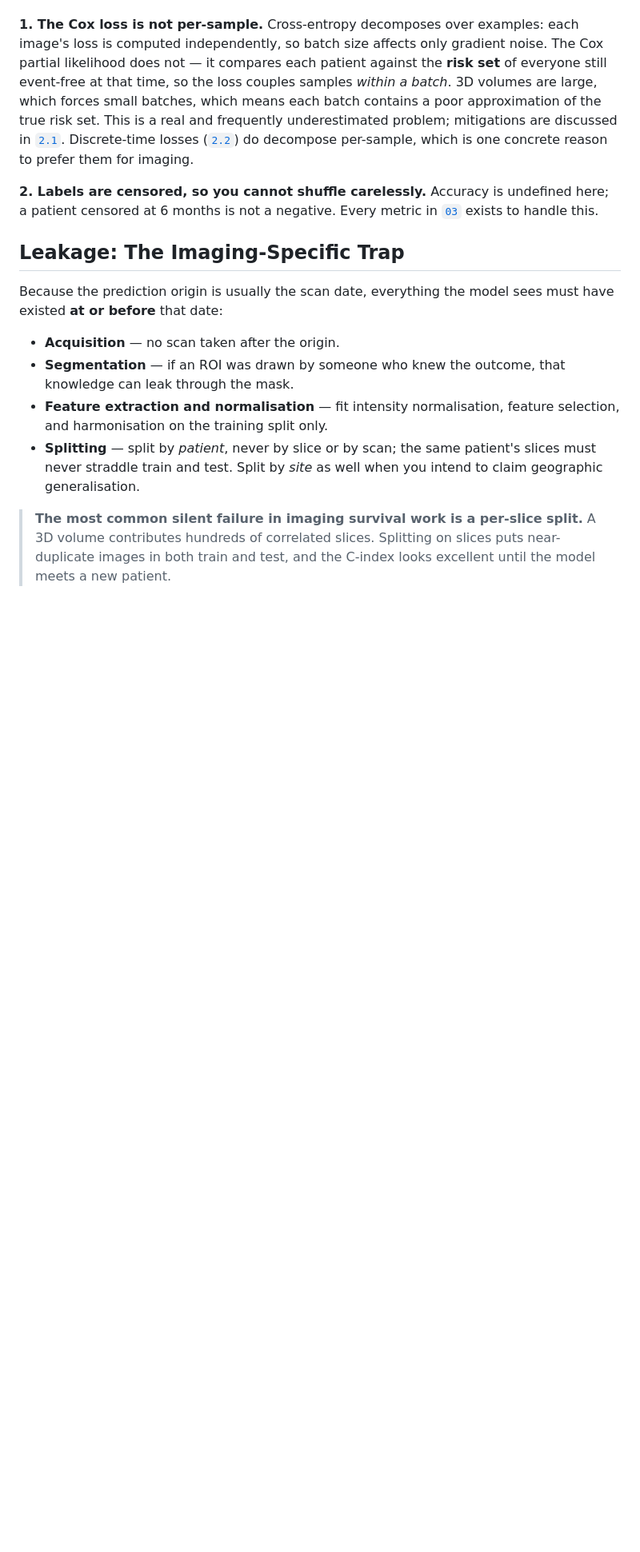
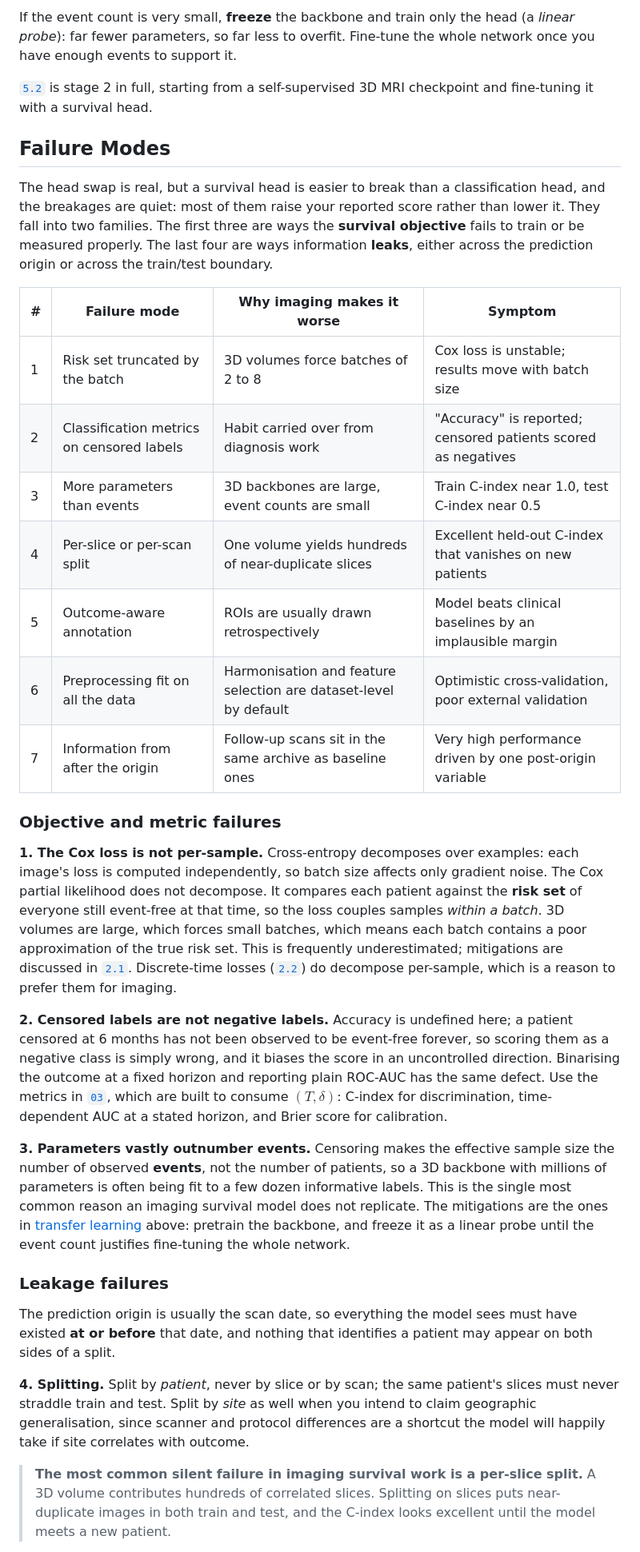
Before and after one commit to Safwat08/survival_minicourse, a Markdown page: 05_medical_imaging/5.1_survival_from_medical_images.md, the part around one of its changes. Shown at 80% size. GitHub-like rendering; blank space fills up the shorter version.

```diff
--- a/05_medical_imaging/5.1_survival_from_medical_images.md
+++ b/05_medical_imaging/5.1_survival_from_medical_images.md
@@ -103,32 +126,71 @@ both bite hardest in 3D imaging.
+If the event count is very small, **freeze** the backbone and train only the head (a
+*linear probe*): far fewer parameters, so far less to overfit. Fine-tune the whole
+network once you have enough events to support it.
+
+[`5.2`](5.2_3d_mri_survival.md) is stage 2 in full, starting from a self-supervised
+3D MRI checkpoint and fine-tuning it with a survival head.
+
+## Failure Modes
+
+The head swap is real, but a survival head is easier to break than a
+classification head, and the breakages are quiet: most of them raise your reported
+score rather than lower it. They fall into two families. The first three are ways
+the **survival objective** fails to train or be measured properly. The last four
+are ways information **leaks**, either across the prediction origin or across the
+train/test boundary.
+
+| # | Failure mode | Why imaging makes it worse | Symptom |
+|---|---|---|---|
+| 1 | Risk set truncated by the batch | 3D volumes force batches of 2 to 8 | Cox loss is unstable; results move with batch size |
+| 2 | Classification metrics on censored labels | Habit carried over from diagnosis work | "Accuracy" is reported; censored patients scored as negatives |
+| 3 | More parameters than events | 3D backbones are large, event counts are small | Train C-index near 1.0, test C-index near 0.5 |
+| 4 | Per-slice or per-scan split | One volume yields hundreds of near-duplicate slices | Excellent held-out C-index that vanishes on new patients |
+| 5 | Outcome-aware annotation | ROIs are usually drawn retrospectively | Model beats clinical baselines by an implausible margin |
+| 6 | Preprocessing fit on all the data | Harmonisation and feature selection are dataset-level by default | Optimistic cross-validation, poor external validation |
+| 7 | Information from after the origin | Follow-up scans sit in the same archive as baseline ones | Very high performance driven by one post-origin variable |
+
+### Objective and metric failures
 
 **1. The Cox loss is not per-sample.** Cross-entropy decomposes over examples:
 each image's loss is computed independently, so batch size affects only gradient
-noise. The Cox partial likelihood does not — it compares each patient against
-the **risk set** of everyone still event-free at that time, so the loss couples
-samples *within a batch*. 3D volumes are large, which forces small batches, which
-means each batch contains a poor approximation of the true risk set. This is a
-real and frequently underestimated problem; mitigations are discussed in
+noise. The Cox partial likelihood does not decompose. It compares each patient
+against the **risk set** of everyone still event-free at that time, so the loss
+couples samples *within a batch*. 3D volumes are large, which forces small
+batches, which means each batch contains a poor approximation of the true risk
+set. This is frequently underestimated; mitigations are discussed in
 [`2.1`](../02_loss_functions/2.1_cox_ph_loss.md). Discrete-time losses
 ([`2.2`](../02_loss_functions/2.2_negative_log_likelihood_loss.md)) do decompose
-per-sample, which is one concrete reason to prefer them for imaging.
+per-sample, which is a reason to prefer them for imaging.
 
-**2. Labels are censored, so you cannot shuffle carelessly.** Accuracy is
-undefined here; a patient censored at 6 months is not a negative. Every metric in
-[`03`](../03_metrics/3.1_c_index.md) exists to handle this.
+**2. Censored labels are not negative labels.** Accuracy is undefined here; a
+patient censored at 6 months has not been observed to be event-free forever, so
+scoring them as a negative class is simply wrong, and it biases the score in an
+uncontrolled direction. Binarising the outcome at a fixed horizon and reporting
+plain ROC-AUC has the same defect. Use the metrics in
+[`03`](../03_metrics/3.1_c_index.md), which are built to consume $(T, \delta)$:
+C-index for discrimination, time-dependent AUC at a stated horizon, and Brier
+score for calibration.
 
-## Leakage: The Imaging-Specific Trap
+**3. Parameters vastly outnumber events.** Censoring makes the effective sample
+size the number of observed **events**, not the number of patients, so a 3D
+backbone with millions of parameters is often being fit to a few dozen
+informative labels. This is the single most common reason an imaging survival
+model does not replicate. The mitigations are the ones in
+[transfer learning](#transfer-learning) above: pretrain the backbone, and freeze
+it as a linear probe until the event count justifies fine-tuning the whole
+network.
 
-Because the prediction origin is usually the scan date, everything the model sees
-must have existed **at or before** that date:
+### Leakage failures
 
-- **Acquisition** — no scan taken after the origin.
-- **Segmentation** — if an ROI was drawn by someone who knew the outcome, that
-  knowledge can leak through the mask.
-- **Feature extraction and normalisation** — fit intensity normalisation, feature
-  selection, and harmonisation on the training split only.
-- **Splitting** — split by *patient*, never by slice or by scan; the same patient's
-  slices must never straddle train and test. Split by *site* as well when you
-  intend to claim geographic generalisation.
+The prediction origin is usually the scan date, so everything the model sees must
+have existed **at or before** that date, and nothing that identifies a patient may
+appear on both sides of a split.
+
+**4. Splitting.** Split by *patient*, never by slice or by scan; the same
+patient's slices must never straddle train and test. Split by *site* as well when
+you intend to claim geographic generalisation, since scanner and protocol
+differences are a shortcut the model will happily take if site correlates with
+outcome.
 
 > **The most common silent failure in imaging survival work is a per-slice split.**
 > A 3D volume contributes hundreds of correlated slices. Splitting on slices puts
```
Also changed, not shown: other parts of 05_medical_imaging/5.1_survival_from_medical_images.md (+79 -43 lines), 05_medical_imaging/5.2_3d_mri_survival.md (+43 -42 lines).
